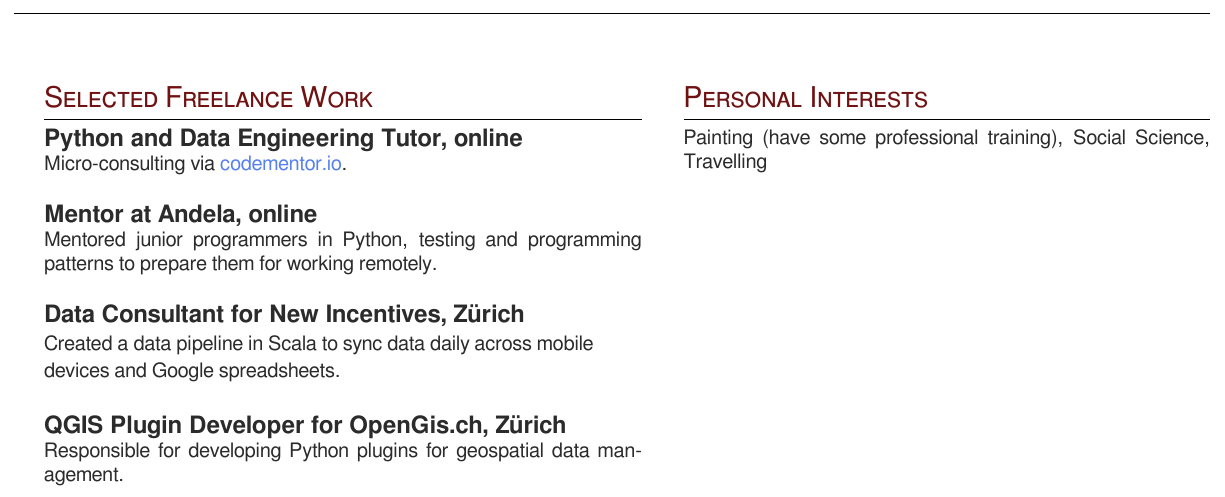
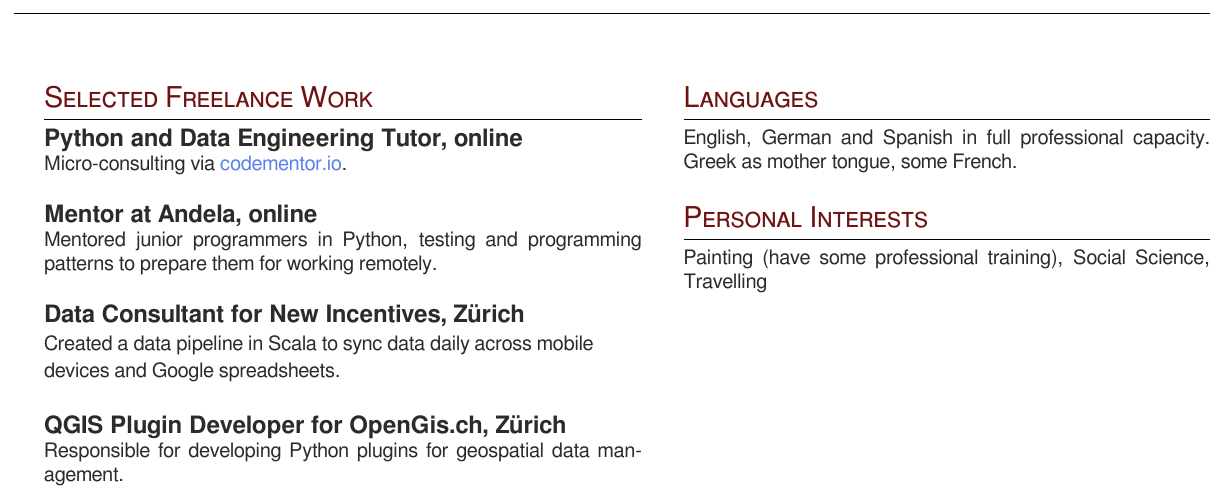
Before and after one commit to carolinux/cv, a LaTeX CV (cv.tex): part of page 2 of 2, cut so that both start at the same text. Compiled offline with XeLaTeX; a missing font is replaced by an installed copy or a similar font.

Commit message:
Added langs

```diff
--- a/cv.tex
+++ b/cv.tex
@@ -366,6 +366,8 @@ Master Thesis
 \vspace{0pt} % Trick for alignment
 
 
+\section{Languages}
+\normalsize{English, German and Spanish in full professional capacity. Greek as mother tongue, some French.}\\
 
 \section{Personal Interests}
 \normalsize{Painting (have some professional training), Social Science, Travelling}\\
```
